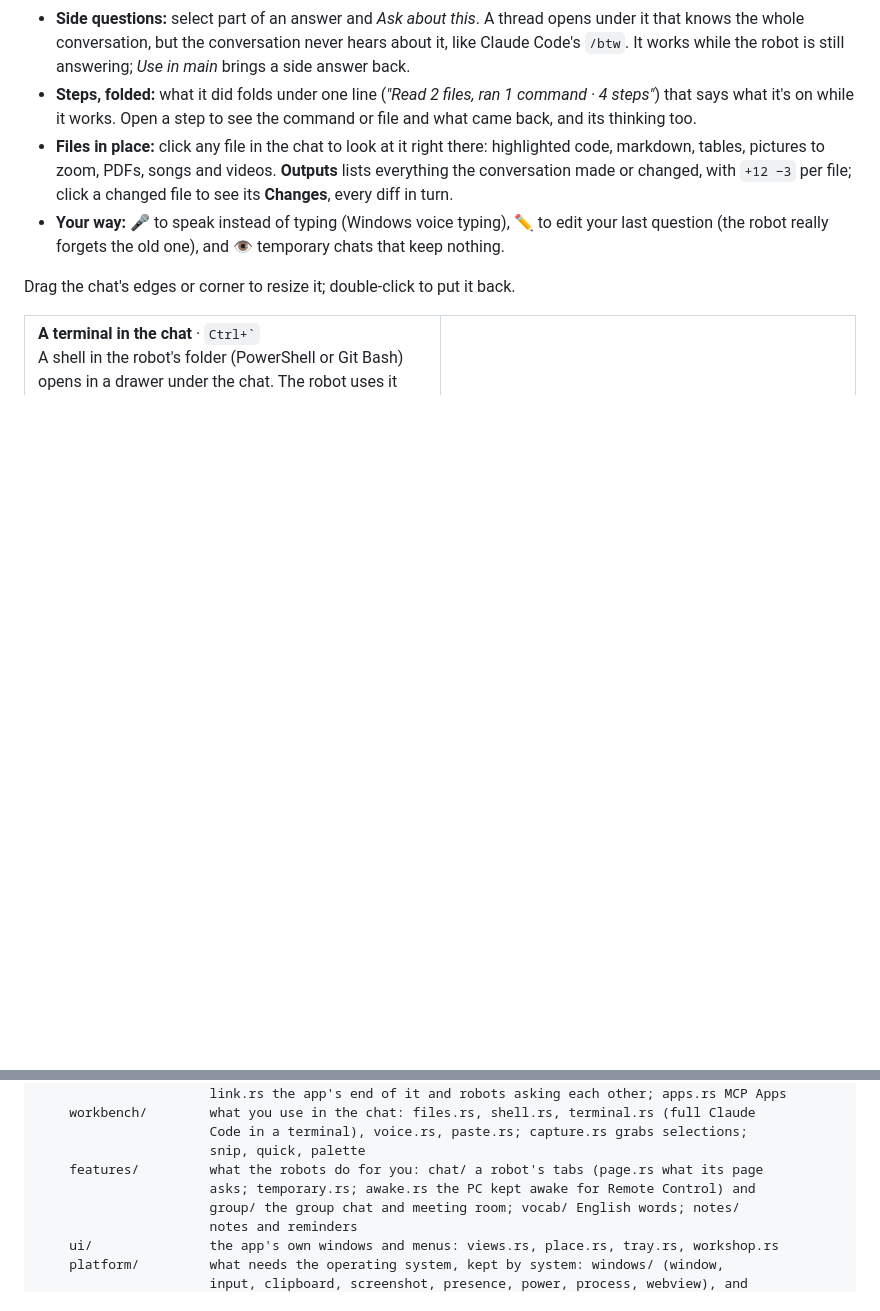
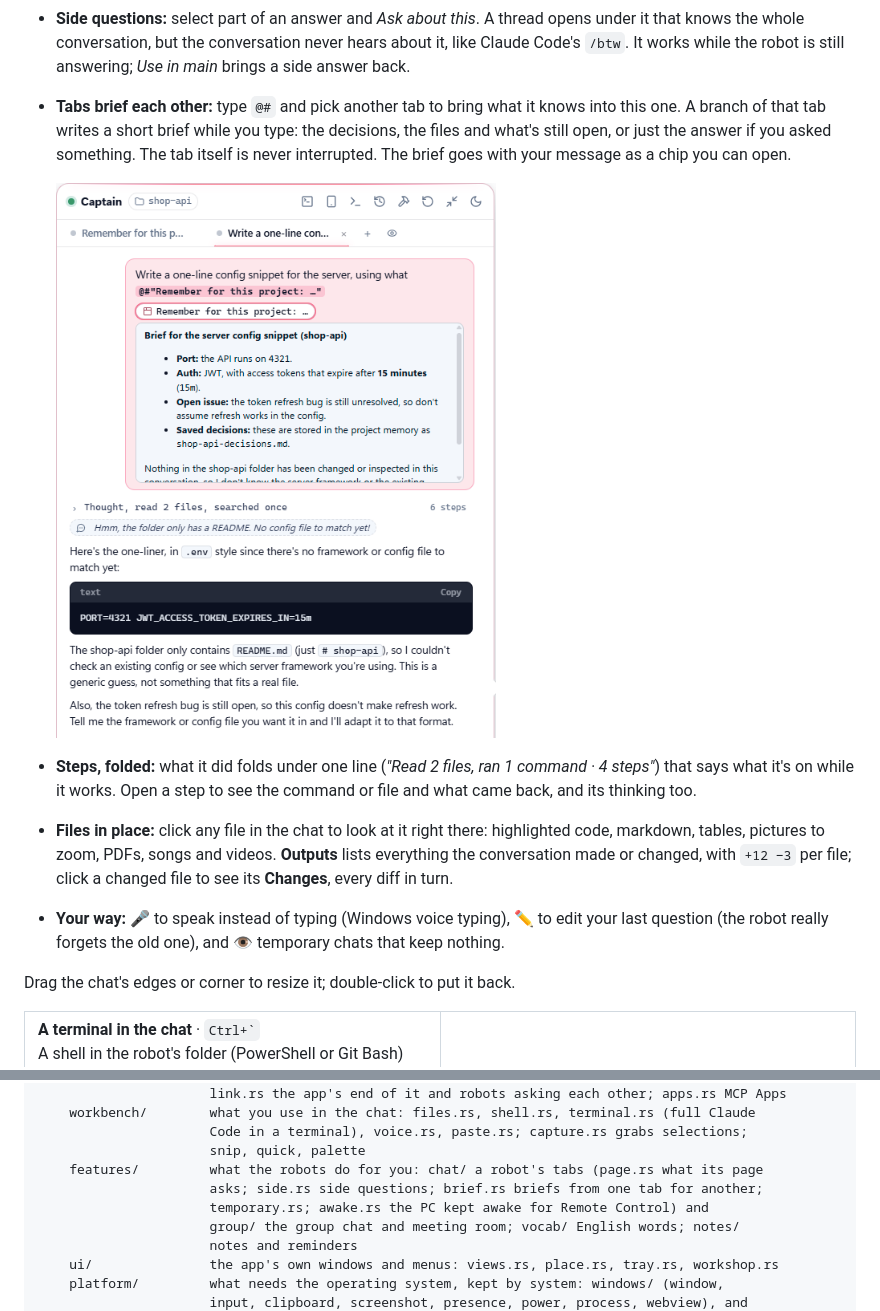
Before and after one commit to nguyencuongabcxyz/c-bot-releases, a Markdown page: README.md, 2 parts joined by grey strips. Rendered like a GitHub page; pictures changed too: docs/screenshots/tab-brief.png (added); blank space fills up the shorter version.

```diff
--- a/README.md
+++ b/README.md
@@ -36,6 +36,9 @@ Click a robot to wake it and open its chat. Under the hood it *is* your own Clau
 
 - **Plan first:** press **Shift+Tab** (or `/plan`) for plan mode. The robot looks around, changes nothing, and comes back with a plan card: go ahead in the mode you pick, or send it back with notes.
 - **Side questions:** select part of an answer and *Ask about this*. A thread opens under it that knows the whole conversation, but the conversation never hears about it, like Claude Code's `/btw`. It works while the robot is still answering; *Use in main* brings a side answer back.
+- **Tabs brief each other:** type `@#` and pick another tab to bring what it knows into this one. A branch of that tab writes a short brief while you type: the decisions, the files and what's still open, or just the answer if you asked something. The tab itself is never interrupted. The brief goes with your message as a chip you can open.
+
+  <img src="docs/screenshots/tab-brief.png" alt="A message that brings in a brief from another tab" width="440">
 - **Steps, folded:** what it did folds under one line (*"Read 2 files, ran 1 command · 4 steps"*) that says what it's on while it works. Open a step to see the command or file and what came back, and its thinking too.
 - **Files in place:** click any file in the chat to look at it right there: highlighted code, markdown, tables, pictures to zoom, PDFs, songs and videos. **Outputs** lists everything the conversation made or changed, with `+12 −3` per file; click a changed file to see its **Changes**, every diff in turn.
 - **Your way:** 🎤 to speak instead of typing (Windows voice typing), ✏️ to edit your last question (the robot really forgets the old one), and 👁 temporary chats that keep nothing.
@@ -182,7 +185,8 @@ app/                  the main process (Rust; tauri.conf.json, icons, Cargo.toml
                       Code in a terminal), voice.rs, paste.rs; capture.rs grabs selections;
                       snip, quick, palette
     features/         what the robots do for you: chat/ a robot's tabs (page.rs what its page
-                      asks; temporary.rs; awake.rs the PC kept awake for Remote Control) and
+                      asks; side.rs side questions; brief.rs briefs from one tab for another;
+                      temporary.rs; awake.rs the PC kept awake for Remote Control) and
                       group/ the group chat and meeting room; vocab/ English words; notes/
                       notes and reminders
     ui/               the app's own windows and menus: views.rs, place.rs, tray.rs, workshop.rs
```
Also changed, not shown: 10 other files.
